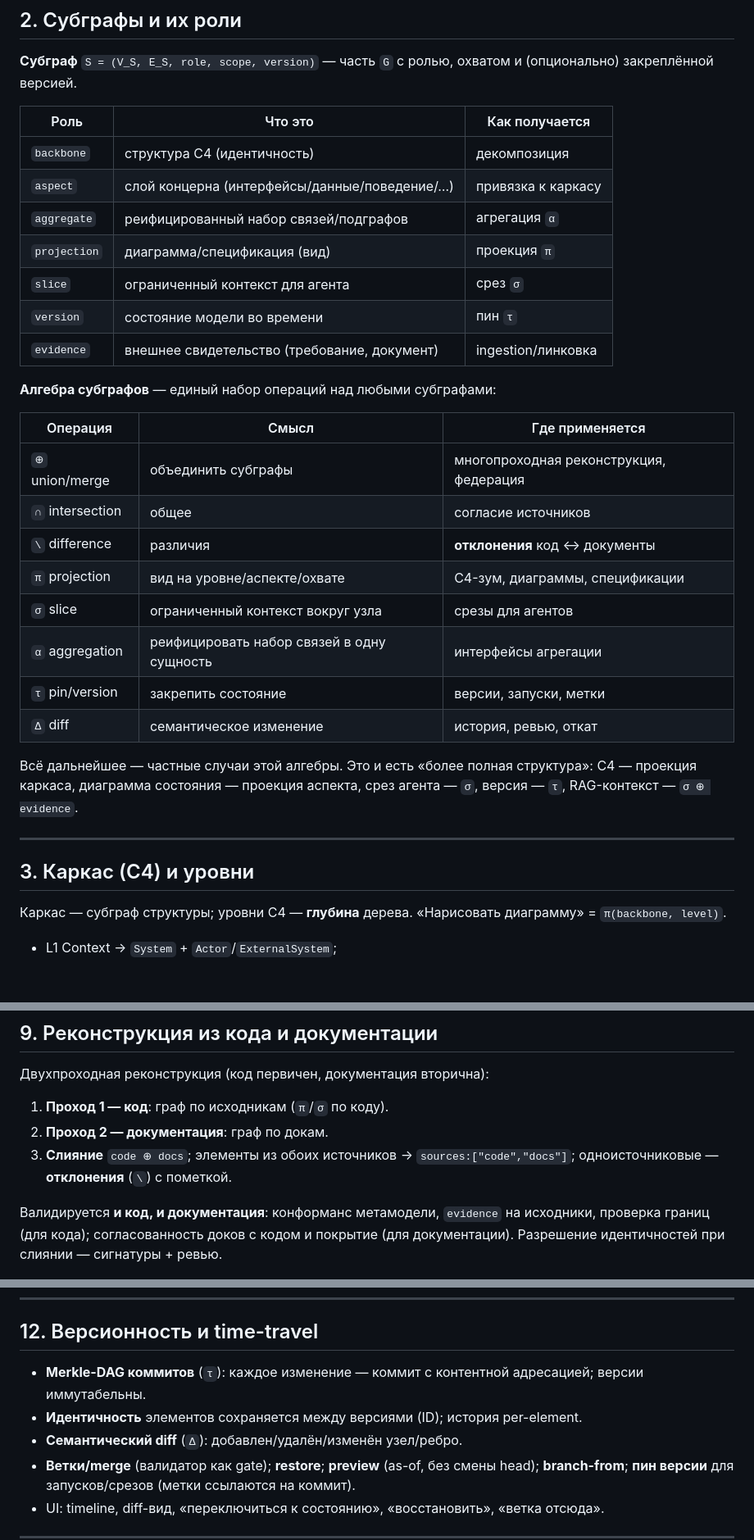
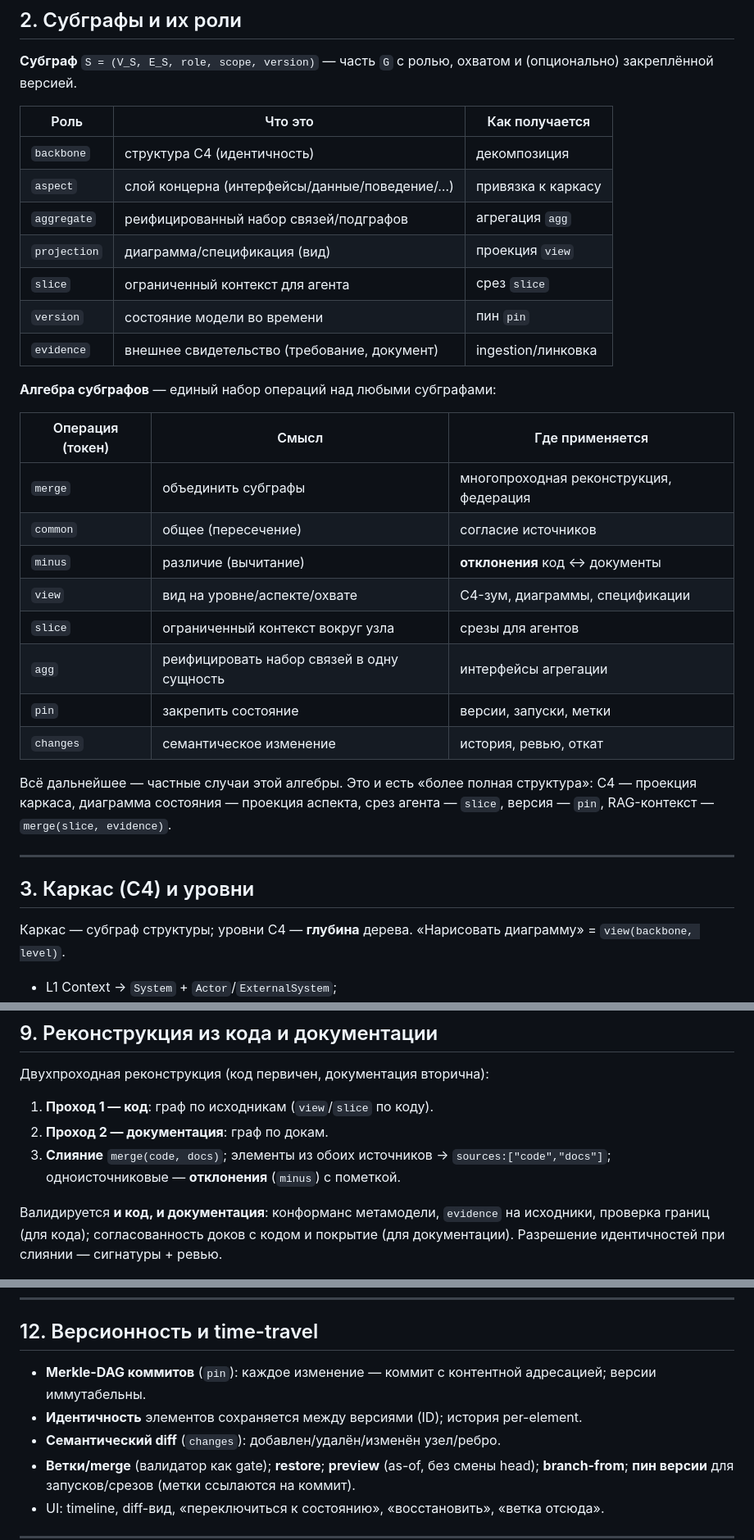
Before and after one commit to pol4/ArchIDE, a Markdown page: Concept.md, 3 parts joined by grey strips. Shown at 82% size. Rendered like a GitHub page; blank space fills up the shorter version.

```diff
--- a/Concept.md
+++ b/Concept.md
@@ -85,35 +85,35 @@ graph TD
 |---|---|---|
 | `backbone` | структура C4 (идентичность) | декомпозиция |
 | `aspect` | слой концерна (интерфейсы/данные/поведение/…) | привязка к каркасу |
-| `aggregate` | реифицированный набор связей/подграфов | агрегация `α` |
-| `projection` | диаграмма/спецификация (вид) | проекция `π` |
-| `slice` | ограниченный контекст для агента | срез `σ` |
-| `version` | состояние модели во времени | пин `τ` |
+| `aggregate` | реифицированный набор связей/подграфов | агрегация `agg` |
+| `projection` | диаграмма/спецификация (вид) | проекция `view` |
+| `slice` | ограниченный контекст для агента | срез `slice` |
+| `version` | состояние модели во времени | пин `pin` |
 | `evidence` | внешнее свидетельство (требование, документ) | ingestion/линковка |
 
 **Алгебра субграфов** — единый набор операций над любыми субграфами:
 
-| Операция | Смысл | Где применяется |
+| Операция (токен) | Смысл | Где применяется |
 |---|---|---|
-| `⊕` union/merge | объединить субграфы | многопроходная реконструкция, федерация |
-| `∩` intersection | общее | согласие источников |
-| `\` difference | различия | **отклонения** код ↔ документы |
-| `π` projection | вид на уровне/аспекте/охвате | C4-зум, диаграммы, спецификации |
-| `σ` slice | ограниченный контекст вокруг узла | срезы для агентов |
-| `α` aggregation | реифицировать набор связей в одну сущность | интерфейсы агрегации |
-| `τ` pin/version | закрепить состояние | версии, запуски, метки |
-| `Δ` diff | семантическое изменение | история, ревью, откат |
+| `merge` | объединить субграфы | многопроходная реконструкция, федерация |
+| `common` | общее (пересечение) | согласие источников |
+| `minus` | различие (вычитание) | **отклонения** код ↔ документы |
+| `view` | вид на уровне/аспекте/охвате | C4-зум, диаграммы, спецификации |
+| `slice` | ограниченный контекст вокруг узла | срезы для агентов |
+| `agg` | реифицировать набор связей в одну сущность | интерфейсы агрегации |
+| `pin` | закрепить состояние | версии, запуски, метки |
+| `changes` | семантическое изменение | история, ревью, откат |
 
 Всё дальнейшее — частные случаи этой алгебры. Это и есть «более полная структура»:
 C4 — проекция каркаса, диаграмма состояния — проекция аспекта, срез агента —
-`σ`, версия — `τ`, RAG-контекст — `σ ⊕ evidence`.
+`slice`, версия — `pin`, RAG-контекст — `merge(slice, evidence)`.
 
 ---
 
 ## 3. Каркас (C4) и уровни
 
 Каркас — субграф структуры; уровни C4 — **глубина** дерева. «Нарисовать
-диаграмму» = `π(backbone, level)`.
+диаграмму» = `view(backbone, level)`.
 
 - L1 Context → `System` + `Actor`/`ExternalSystem`;
 - L2 Container → дети System;
@@ -215,10 +215,10 @@ gate валидатора; **impact-анализ** (транзитивное з
 
 Двухпроходная реконструкция (код первичен, документация вторична):
 
-1. **Проход 1 — код**: граф по исходникам (`π`/`σ` по коду).
+1. **Проход 1 — код**: граф по исходникам (`view`/`slice` по коду).
 2. **Проход 2 — документация**: граф по докам.
-3. **Слияние** `code ⊕ docs`; элементы из обоих источников → `sources:["code","docs"]`;
-   одноисточниковые — **отклонения** (`\`) с пометкой.
+3. **Слияние** `merge(code, docs)`; элементы из обоих источников → `sources:["code","docs"]`;
+   одноисточниковые — **отклонения** (`minus`) с пометкой.
 
 Валидируется **и код, и документация**: конформанс метамодели, `evidence` на
 исходники, проверка границ (для кода); согласованность доков с кодом и покрытие
@@ -266,10 +266,10 @@ archide://v1
 
 ## 12. Версионность и time-travel
 
-- **Merkle-DAG коммитов** (`τ`): каждое изменение — коммит с контентной адресацией;
+- **Merkle-DAG коммитов** (`pin`): каждое изменение — коммит с контентной адресацией;
   версии иммутабельны.
 - **Идентичность** элементов сохраняется между версиями (ID); история per-element.
-- **Семантический diff** (`Δ`): добавлен/удалён/изменён узел/ребро.
+- **Семантический diff** (`changes`): добавлен/удалён/изменён узел/ребро.
 - **Ветки/merge** (валидатор как gate); **restore**; **preview** (as-of, без смены
   head); **branch-from**; **пин версии** для запусков/срезов (метки ссылаются на коммит).
 - UI: timeline, diff-вид, «переключиться к состоянию», «восстановить», «ветка отсюда».
```
Also changed, not shown: other parts of Concept.md (+8 -8 lines), README.md (+1 -1 lines).
